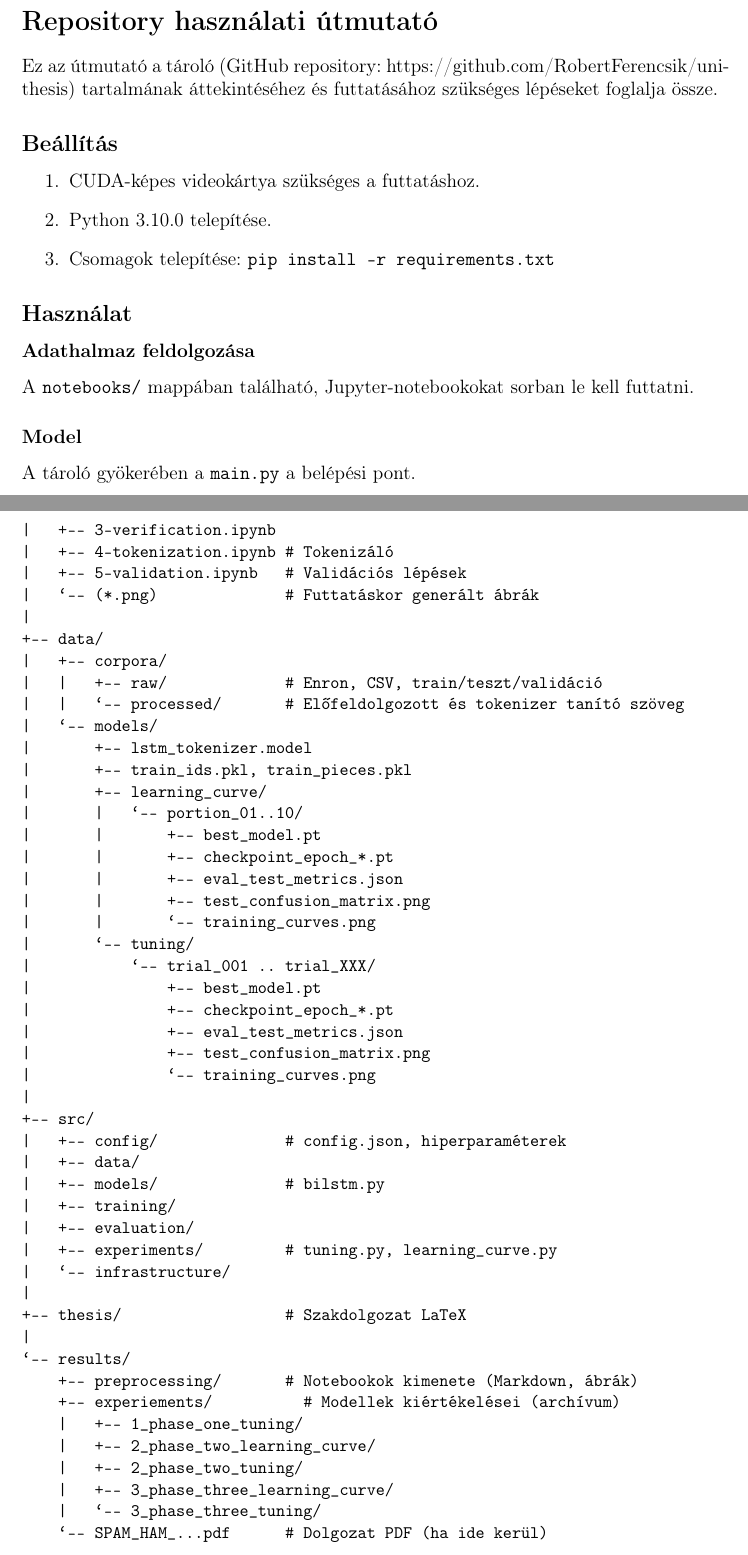
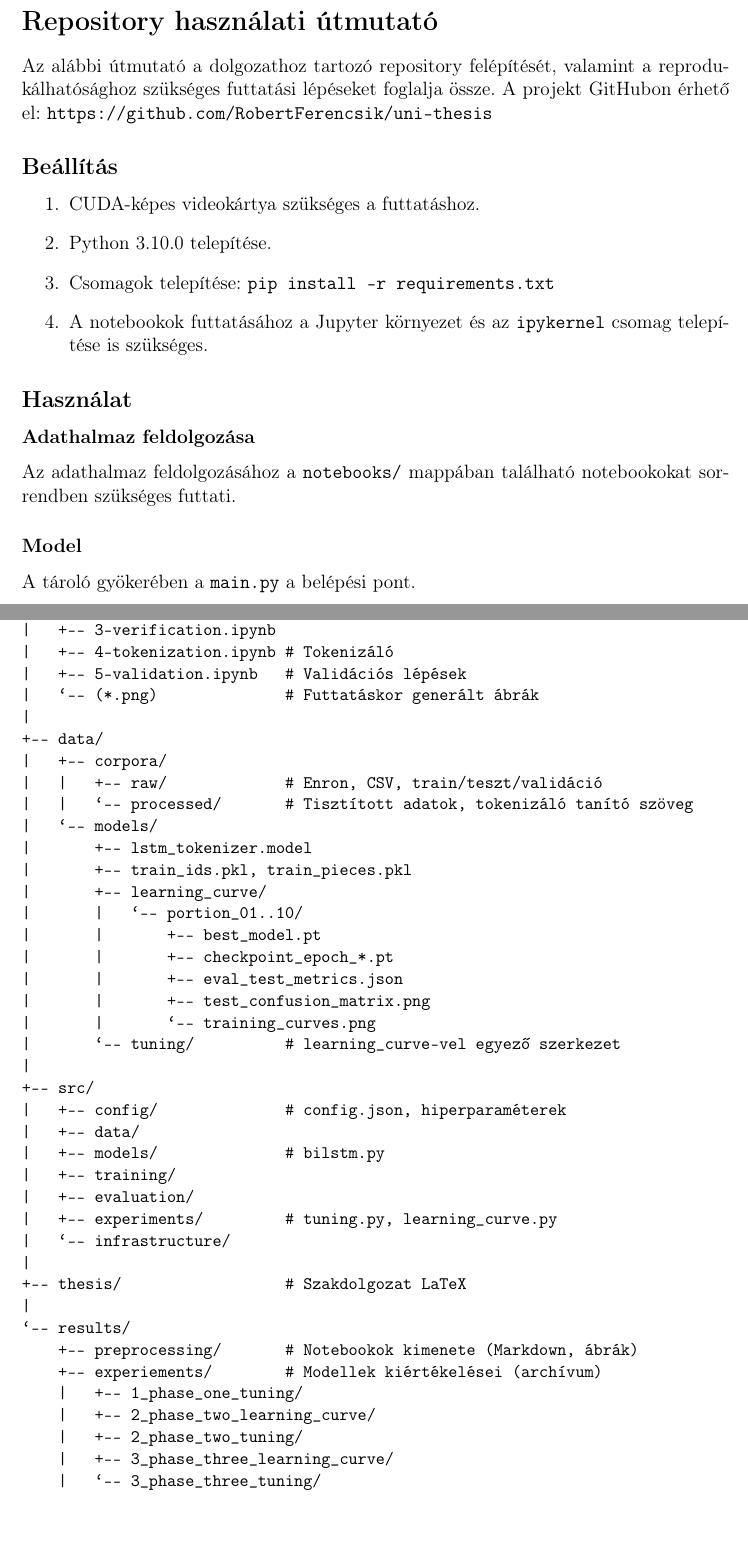
Before and after one commit to RobertFerencsik/uni-thesis, a LaTeX thesis (thesis/dolgozat.tex, which reads thesis/cover/hasznalati.tex): two parts of pages 45 and 46 of 46, joined at a grey line, cut so that both start at the same text, the shorter picture padded with empty space. Compiled offline with pdfLaTeX.

Commit message:
fix: some typos in usage part

```diff
--- a/thesis/cover/hasznalati.tex
+++ b/thesis/cover/hasznalati.tex
@@ -3,7 +3,8 @@
 \section*{Repository használati útmutató}
 
 \noindent
-Ez az útmutató a tároló (GitHub repository: https://github.com/RobertFerencsik/uni-thesis) tartalmának áttekintéséhez és futtatásához szükséges lépéseket foglalja össze.
+Az alábbi útmutató a dolgozathoz tartozó repository felépítését, valamint a reprodukálhatósághoz szükséges futtatási lépéseket foglalja össze.
+A projekt GitHubon érhető el: \texttt{https://github.com/RobertFerencsik/uni-thesis}
 
 \subsection*{Beállítás}
 
@@ -11,13 +12,14 @@ Ez az útmutató a tároló (GitHub repository: https://github.com/RobertFerencs
     \item CUDA-képes videokártya szükséges a futtatáshoz.
     \item Python 3.10.0 telepítése.
     \item Csomagok telepítése: \texttt{pip install -r requirements.txt}
+    \item A notebookok futtatásához a Jupyter környezet és az \texttt{ipykernel} csomag telepítése is szükséges.
 \end{enumerate}
 
 \subsection*{Használat}
 
 \subsubsection*{Adathalmaz feldolgozása}
 
-A \texttt{notebooks/} mappában található, Jupyter-notebookokat sorban le kell futtatni.
+Az adathalmaz feldolgozásához a \texttt{notebooks/} mappában található notebookokat sorrendben szükséges futtati.
 
 \subsubsection*{Model}
 
@@ -65,7 +67,7 @@ uni-thesis/
 +-- data/
 |   +-- corpora/
 |   |   +-- raw/             # Enron, CSV, train/teszt/validáció
-|   |   `-- processed/       # Előfeldolgozott és tokenizer tanító szöveg
+|   |   `-- processed/       # Tisztított adatok, tokenizáló tanító szöveg
 |   `-- models/
 |       +-- lstm_tokenizer.model
 |       +-- train_ids.pkl, train_pieces.pkl
@@ -76,13 +78,7 @@ uni-thesis/
 |       |       +-- eval_test_metrics.json
 |       |       +-- test_confusion_matrix.png
 |       |       `-- training_curves.png
-|       `-- tuning/
-|           `-- trial_001 .. trial_XXX/
-|               +-- best_model.pt
-|               +-- checkpoint_epoch_*.pt
-|               +-- eval_test_metrics.json
-|               +-- test_confusion_matrix.png
-|               `-- training_curves.png
+|       `-- tuning/          # learning_curve-vel egyező szerkezet
 |
 +-- src/
 |   +-- config/              # config.json, hiperparaméterek
@@ -97,12 +93,12 @@ uni-thesis/
 |
 `-- results/
     +-- preprocessing/       # Notebookok kimenete (Markdown, ábrák)
-    +-- experiements/          # Modellek kiértékelései (archívum)
+    +-- experiements/        # Modellek kiértékelései (archívum)
     |   +-- 1_phase_one_tuning/
     |   +-- 2_phase_two_learning_curve/
     |   +-- 2_phase_two_tuning/
     |   +-- 3_phase_three_learning_curve/
     |   `-- 3_phase_three_tuning/
-    `-- SPAM_HAM_...pdf      # Dolgozat PDF (ha ide kerül)
+    `-- SPAM_HAM_uzenetek_osztalyozasa_melytanulasi_modszerekkel.pdf
 \end{verbatim}
 \end{small}
```
Also changed, not shown: thesis/dolgozat.pdf, thesis/cover/hasznalati.tex (2 more changed lines), 2 other files.
